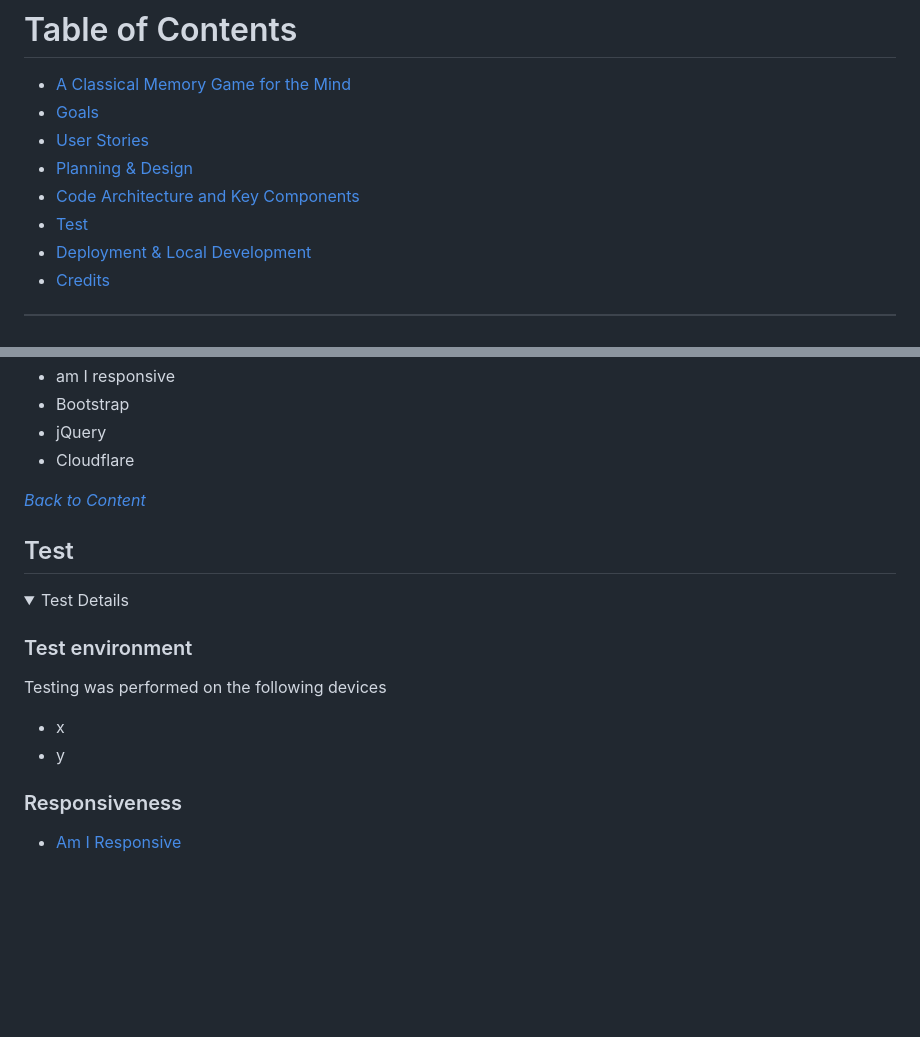
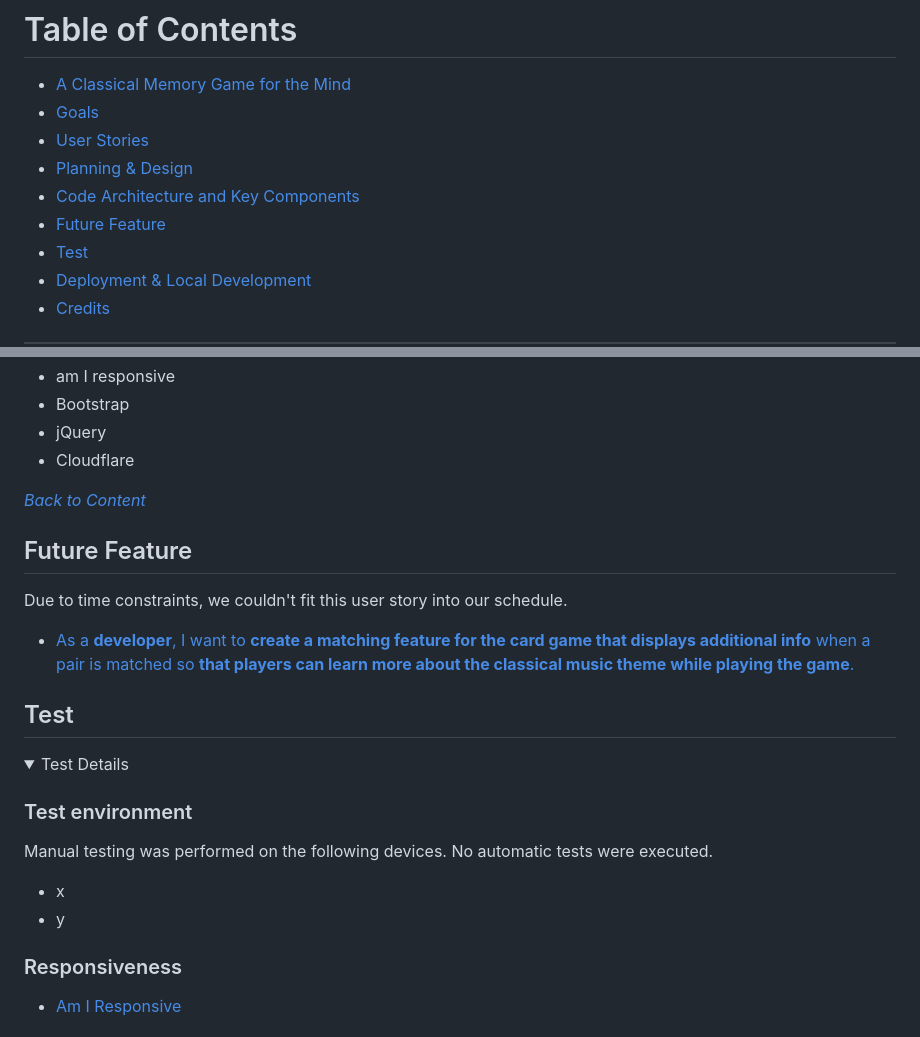
Before and after one commit to music-non-stop/music_non_stop, a Markdown page: README.md, 2 parts joined by grey strips. GitHub-like rendering; folded sections open; blank space fills up the shorter version.

Commit message:
Update README.md
Add future feature

```diff
--- a/README.md
+++ b/README.md
@@ -14,7 +14,8 @@ Visit the deployed site: [Music Non Stop](https://music-non-stop.github.io/music
 - [Goals](#goals)
 - [User Stories](#user-stories)
 - [Planning & Design](#planning--design)
-- [Code Architecture and Key Components](#Code-Architecture-and-Key-Components)
+- [Code Architecture and Key Components](#code-architecture-and-Key-Components)
+- [Future Feature](#future-feature)
 - [Test](#test)
 - [Deployment & Local Development](#deployment--local-development)
 - [Credits](#credits)
@@ -364,6 +365,12 @@ _<span style="color: blue;">[Back to Content](#table-of-contents)</span>_
 
 _<span style="color: blue;">[Back to Content](#table-of-contents)</span>_
 
+## Future Feature
+
+Due to time constraints, we couldn't fit this user story into our schedule.
+
+- [As a **developer**, I want to **create a matching feature for the  card game that displays additional info**  when a pair is matched so **that players can learn more about the classical music theme while playing the game**.](https://github.com/music-non-stop/music_non_stop/issues/75)
+
 ## Test
 
 <details>
@@ -371,10 +378,11 @@ _<span style="color: blue;">[Back to Content](#table-of-contents)</span>_
 
 ### Test environment
 
-Testing was performed on the following devices
+Manual testing was performed on the following devices. No automatic tests were executed.
 
 - x
 - y
+
 
 ### Responsiveness
 
```
Also changed, not shown: other parts of README.md (+1 -1 lines).
